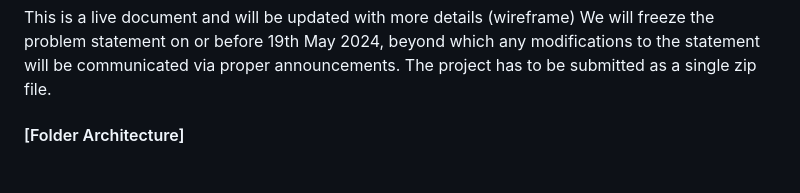
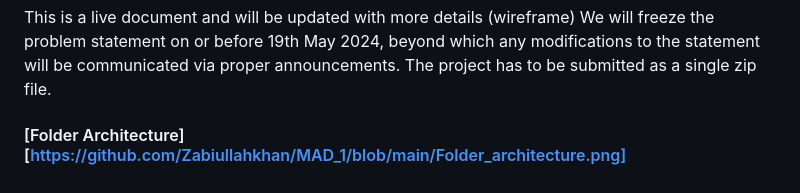
Before and after one commit to Zabiullahkhan/MAD_1, a Markdown page: README.md, the part around the change. Rendered like a GitHub page.

```diff
--- a/README.md
+++ b/README.md
@@ -138,4 +138,4 @@ The report must include the following things;
   This is a live document and will be updated with more details (wireframe) We will freeze the problem statement on or before 19th May 2024, beyond which any modifications to the statement will be communicated via proper announcements.
   The project has to be submitted as a single zip file.
 
-#### [Folder Architecture]
+#### [Folder Architecture][https://github.com/Zabiullahkhan/MAD_1/blob/main/Folder_architecture.png]
```
